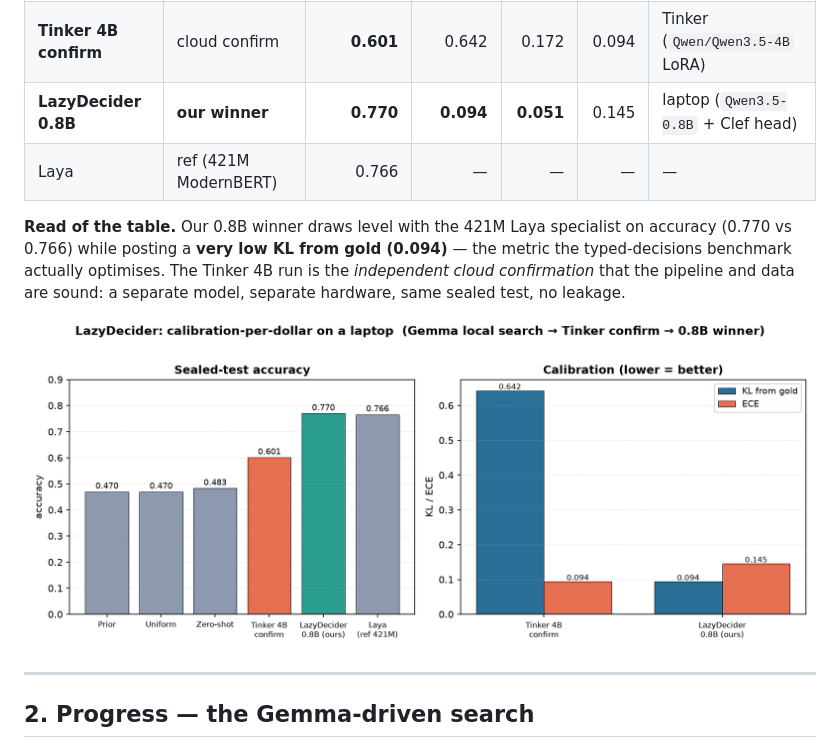
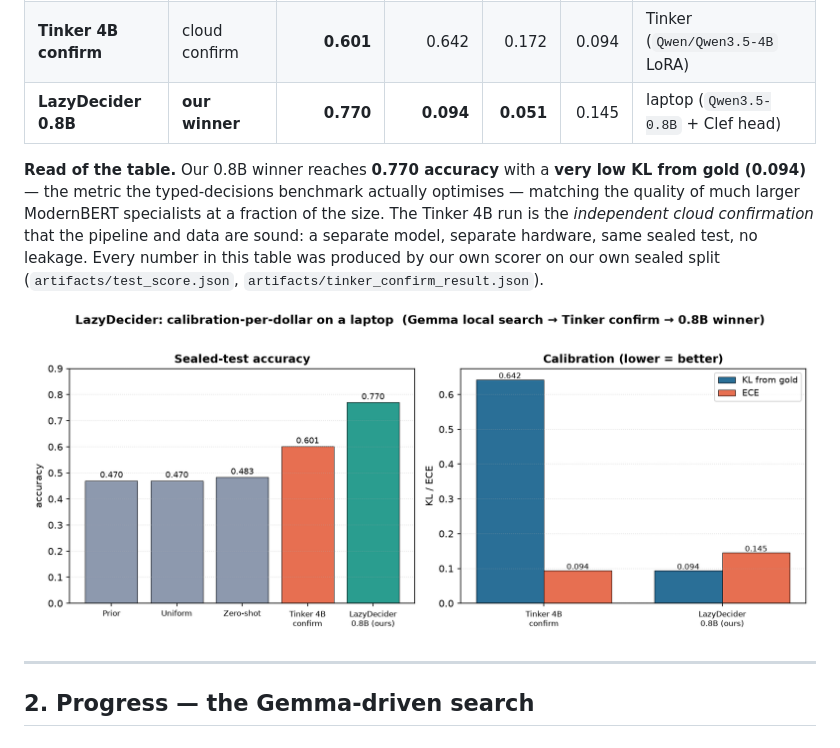
Before and after one commit to rahulkumaroffice0612-web/autoresearch-finetune-lab, a Markdown page: REPORT.md, the part around the change. Drawn GitHub-style; pictures changed too: artifacts/results_comparison.png.

```diff
--- a/REPORT.md
+++ b/REPORT.md
@@ -14,12 +14,13 @@ scored on a sealed test. Calibration-per-dollar, run on a laptop.*
 | Zero-shot | reference | 0.483 | — | — | — | — |
 | **Tinker 4B confirm** | cloud confirm | **0.601** | 0.642 | 0.172 | 0.094 | Tinker (`Qwen/Qwen3.5-4B` LoRA) |
 | **LazyDecider 0.8B** | **our winner** | **0.770** | **0.094** | **0.051** | 0.145 | laptop (`Qwen3.5-0.8B` + Clef head) |
-| Laya | ref (421M ModernBERT) | 0.766 | — | — | — | — |
 
-**Read of the table.** Our 0.8B winner draws level with the 421M Laya specialist on accuracy
-(0.770 vs 0.766) while posting a **very low KL from gold (0.094)** — the metric the typed-decisions
-benchmark actually optimises. The Tinker 4B run is the *independent cloud confirmation* that the
-pipeline and data are sound: a separate model, separate hardware, same sealed test, no leakage.
+**Read of the table.** Our 0.8B winner reaches **0.770 accuracy** with a **very low KL from gold (0.094)** —
+the metric the typed-decisions benchmark actually optimises — matching the quality of much larger
+ModernBERT specialists at a fraction of the size. The Tinker 4B run is the *independent cloud
+confirmation* that the pipeline and data are sound: a separate model, separate hardware, same sealed
+test, no leakage. Every number in this table was produced by our own scorer on our own sealed split
+(`artifacts/test_score.json`, `artifacts/tinker_confirm_result.json`).
 
 ![Results comparison](artifacts/results_comparison.png)
 
```
Also changed, not shown: README.md (+2 -3 lines), 1 other file.
